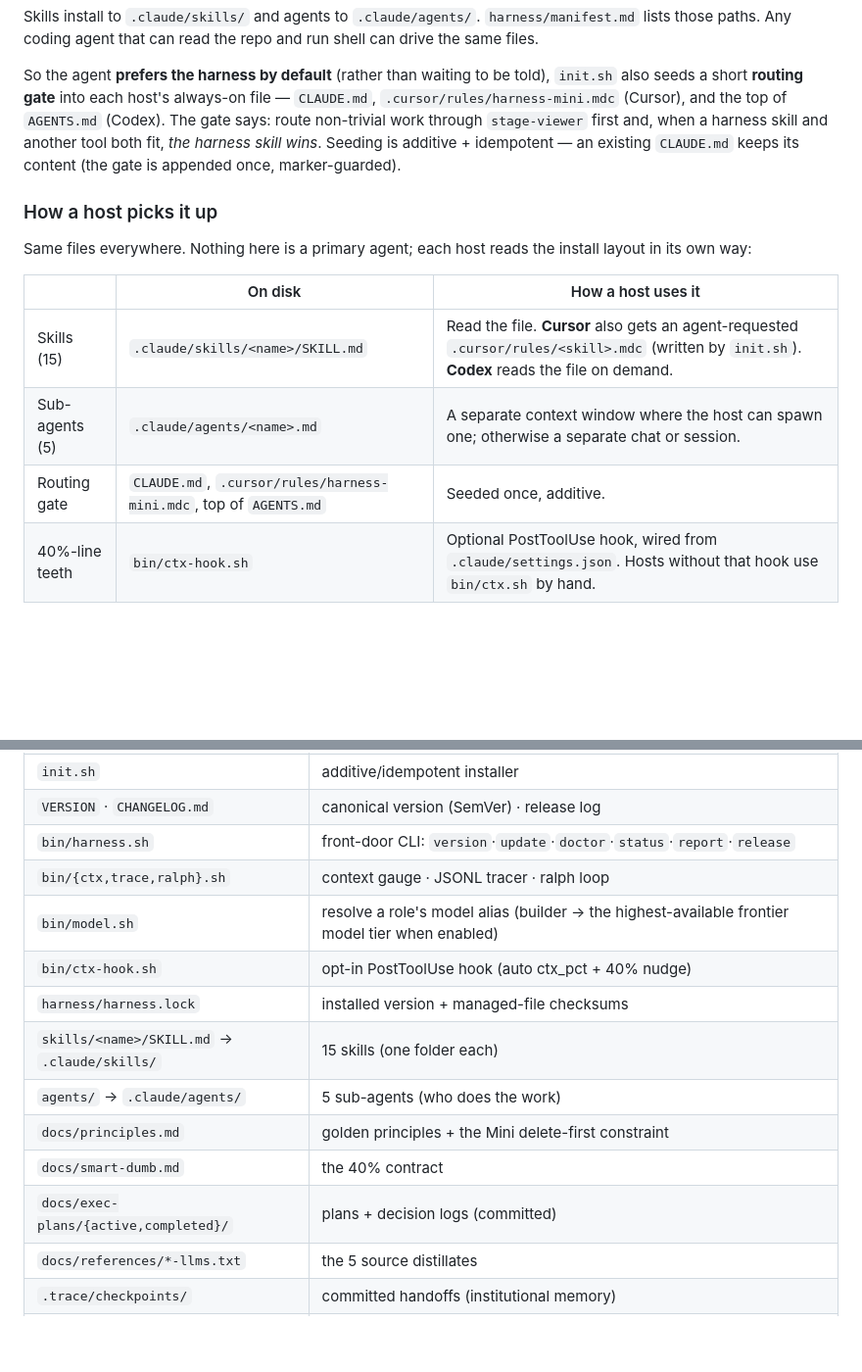
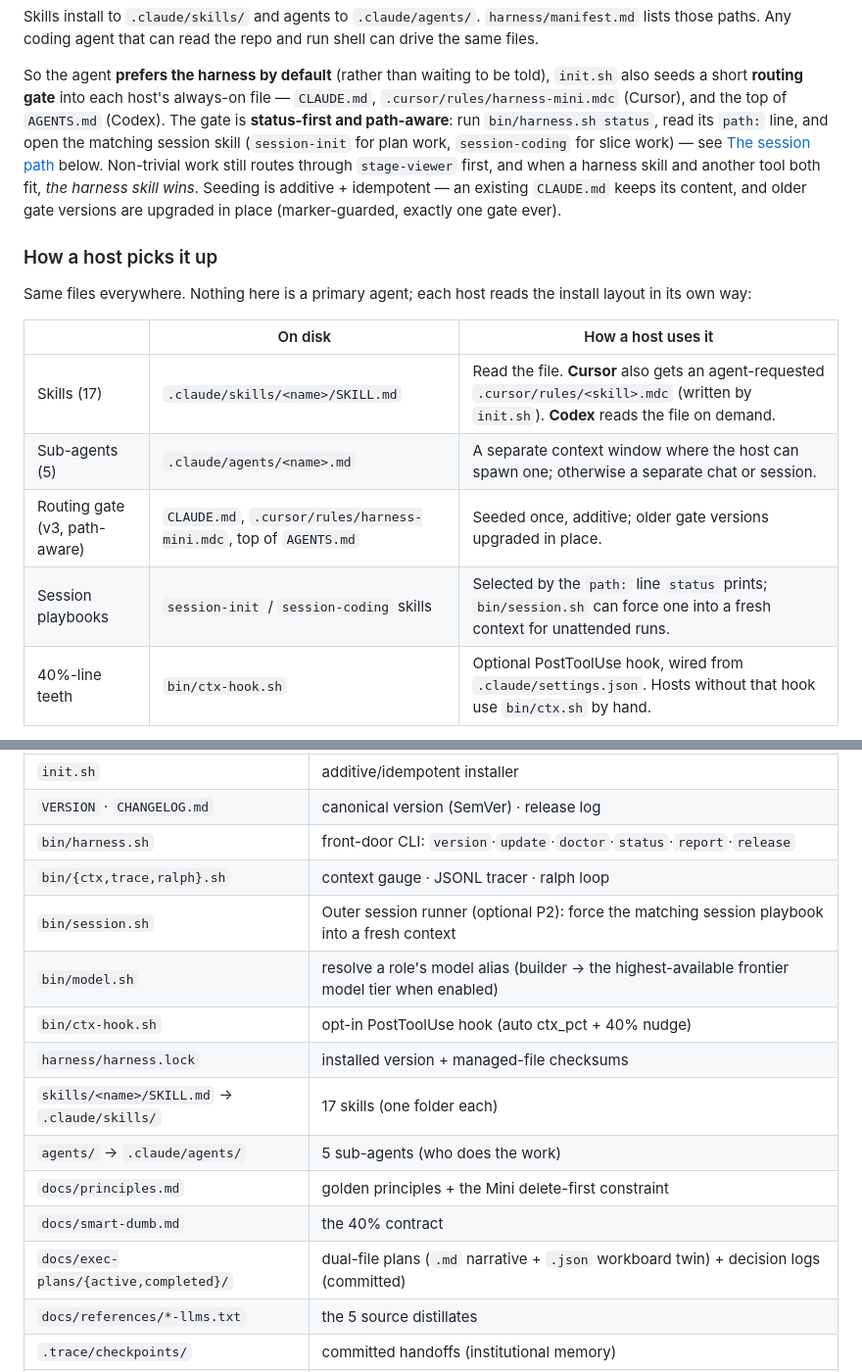
Before and after one commit to harness-mini/harness-mini, a Markdown page: README.md, 2 parts joined by grey strips. Shown at 98% size. Rendered like a GitHub page; blank space fills up the shorter version.

```diff
--- a/README.md
+++ b/README.md
@@ -92,10 +92,14 @@ repo and run shell can drive the same files.
 So the agent **prefers the harness by default** (rather than waiting to be told),
 `init.sh` also seeds a short **routing gate** into each host's always-on file —
 `CLAUDE.md`, `.cursor/rules/harness-mini.mdc` (Cursor), and the top of
-`AGENTS.md` (Codex). The gate says: route non-trivial work through
-`stage-viewer` first and, when a harness skill and another tool both fit, *the
-harness skill wins*. Seeding is additive + idempotent — an existing `CLAUDE.md`
-keeps its content (the gate is appended once, marker-guarded).
+`AGENTS.md` (Codex). The gate is **status-first and path-aware**: run
+`bin/harness.sh status`, read its `path:` line, and open the matching session
+skill (`session-init` for plan work, `session-coding` for slice work) — see
+[The session path](#the-session-path) below. Non-trivial work still routes
+through `stage-viewer` first, and when a harness skill and another tool both
+fit, *the harness skill wins*. Seeding is additive + idempotent — an existing
+`CLAUDE.md` keeps its content, and older gate versions are upgraded in place
+(marker-guarded, exactly one gate ever).
 
 ### How a host picks it up
 
@@ -104,9 +108,10 @@ install layout in its own way:
 
 | | On disk | How a host uses it |
 |---|---|---|
-| Skills (15) | `.claude/skills/<name>/SKILL.md` | Read the file. **Cursor** also gets an agent-requested `.cursor/rules/<skill>.mdc` (written by `init.sh`). **Codex** reads the file on demand. |
+| Skills (17) | `.claude/skills/<name>/SKILL.md` | Read the file. **Cursor** also gets an agent-requested `.cursor/rules/<skill>.mdc` (written by `init.sh`). **Codex** reads the file on demand. |
 | Sub-agents (5) | `.claude/agents/<name>.md` | A separate context window where the host can spawn one; otherwise a separate chat or session. |
-| Routing gate | `CLAUDE.md`, `.cursor/rules/harness-mini.mdc`, top of `AGENTS.md` | Seeded once, additive. |
+| Routing gate (v3, path-aware) | `CLAUDE.md`, `.cursor/rules/harness-mini.mdc`, top of `AGENTS.md` | Seeded once, additive; older gate versions upgraded in place. |
+| Session playbooks | `session-init` / `session-coding` skills | Selected by the `path:` line `status` prints; `bin/session.sh` can force one into a fresh context for unattended runs. |
 | 40%-line teeth | `bin/ctx-hook.sh` | Optional PostToolUse hook, wired from `.claude/settings.json`. Hosts without that hook use `bin/ctx.sh` by hand. |
 
 The harness is plain Markdown + shell, so any agent can use it by reading the
@@ -209,14 +248,15 @@ reviewer (default)** · L2 full Opus evaluator. See the `evaluate` skill.
 | `VERSION` · `CHANGELOG.md` | canonical version (SemVer) · release log |
 | `bin/harness.sh` | front-door CLI: `version`·`update`·`doctor`·`status`·`report`·`release` |
 | `bin/{ctx,trace,ralph}.sh` | context gauge · JSONL tracer · ralph loop |
+| `bin/session.sh` | Outer session runner (optional P2): force the matching session playbook into a fresh context |
 | `bin/model.sh` | resolve a role's model alias (builder → the highest-available frontier model tier when enabled) |
 | `bin/ctx-hook.sh` | opt-in PostToolUse hook (auto ctx_pct + 40% nudge) |
 | `harness/harness.lock` | installed version + managed-file checksums |
-| `skills/<name>/SKILL.md` → `.claude/skills/` | 15 skills (one folder each) |
+| `skills/<name>/SKILL.md` → `.claude/skills/` | 17 skills (one folder each) |
 | `agents/` → `.claude/agents/` | 5 sub-agents (who does the work) |
 | `docs/principles.md` | golden principles + the Mini delete-first constraint |
 | `docs/smart-dumb.md` | the 40% contract |
-| `docs/exec-plans/{active,completed}/` | plans + decision logs (committed) |
+| `docs/exec-plans/{active,completed}/` | dual-file plans (`.md` narrative + `.json` workboard twin) + decision logs (committed) |
 | `docs/references/*-llms.txt` | the 5 source distillates |
 | `.trace/checkpoints/` | committed handoffs (institutional memory) |
 | `.trace/evals/` | committed evaluation verdicts (the `done`-gate `doctor` enforces) |
```
Also changed, not shown: other parts of README.md (+41 -7 lines).
